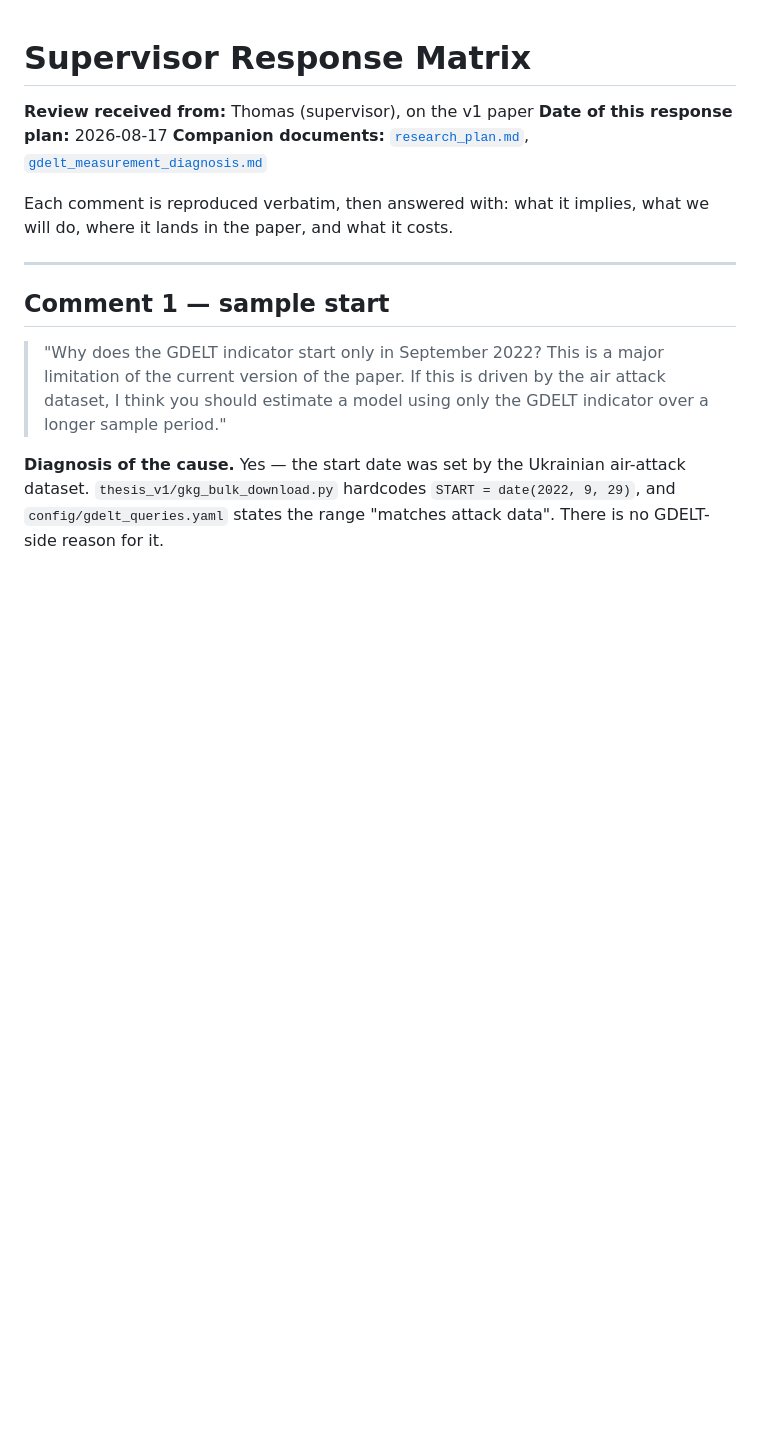
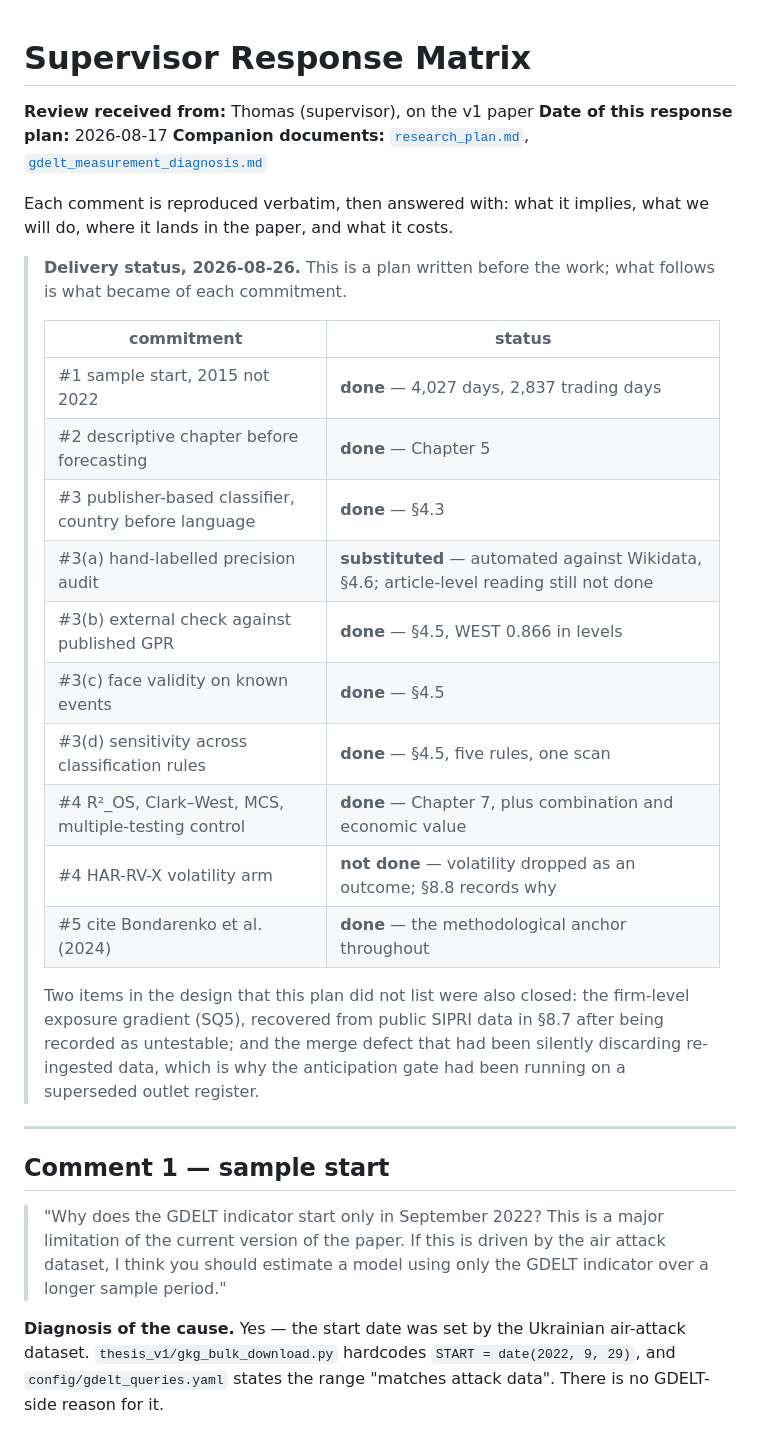
Before and after one commit to katerynavalenia/WarSignalsThesis, a Markdown page: docs/supervisor_response_matrix.md, the part around the change. Rendered like a GitHub page; blank space fills up the shorter version.

Commit message:
Record what became of each supervisor commitment
The response matrix was a plan written before the work and read as if nothing had
happened since. It now carries a delivery table: eight commitments done, one
substituted and labelled as such (the hand-labelled audit became an automated
one, and article-level reading is still not done), one not done and pointing at
the section that explains why.

Two closures the plan never listed are recorded too -- the recovered exposure
gradient, and the merge defect that had been discarding re-ingested data.

Co-Authored-By: Claude Opus 5 (1M context) <noreply@anthropic.com>
Claude-Session: https://claude.ai/code/session_01EmRaUjrTNEEMUGRCzRSaYW

```diff
--- a/docs/supervisor_response_matrix.md
+++ b/docs/supervisor_response_matrix.md
@@ -7,6 +7,28 @@
 
 Each comment is reproduced verbatim, then answered with: what it implies, what we
 will do, where it lands in the paper, and what it costs.
+
+> **Delivery status, 2026-08-26.** This is a plan written before the work; what
+> follows is what became of each commitment.
+>
+> | commitment | status |
+> |---|---|
+> | #1 sample start, 2015 not 2022 | **done** — 4,027 days, 2,837 trading days |
+> | #2 descriptive chapter before forecasting | **done** — Chapter 5 |
+> | #3 publisher-based classifier, country before language | **done** — §4.3 |
+> | #3(a) hand-labelled precision audit | **substituted** — automated against Wikidata, §4.6; article-level reading still not done |
+> | #3(b) external check against published GPR | **done** — §4.5, WEST 0.866 in levels |
+> | #3(c) face validity on known events | **done** — §4.5 |
+> | #3(d) sensitivity across classification rules | **done** — §4.5, five rules, one scan |
+> | #4 R²_OS, Clark–West, MCS, multiple-testing control | **done** — Chapter 7, plus combination and economic value |
+> | #4 HAR-RV-X volatility arm | **not done** — volatility dropped as an outcome; §8.8 records why |
+> | #5 cite Bondarenko et al. (2024) | **done** — the methodological anchor throughout |
+>
+> Two items in the design that this plan did not list were also closed: the
+> firm-level exposure gradient (SQ5), recovered from public SIPRI data in §8.7
+> after being recorded as untestable; and the merge defect that had been
+> silently discarding re-ingested data, which is why the anticipation gate had
+> been running on a superseded outlet register.
 
 ---
 
```
